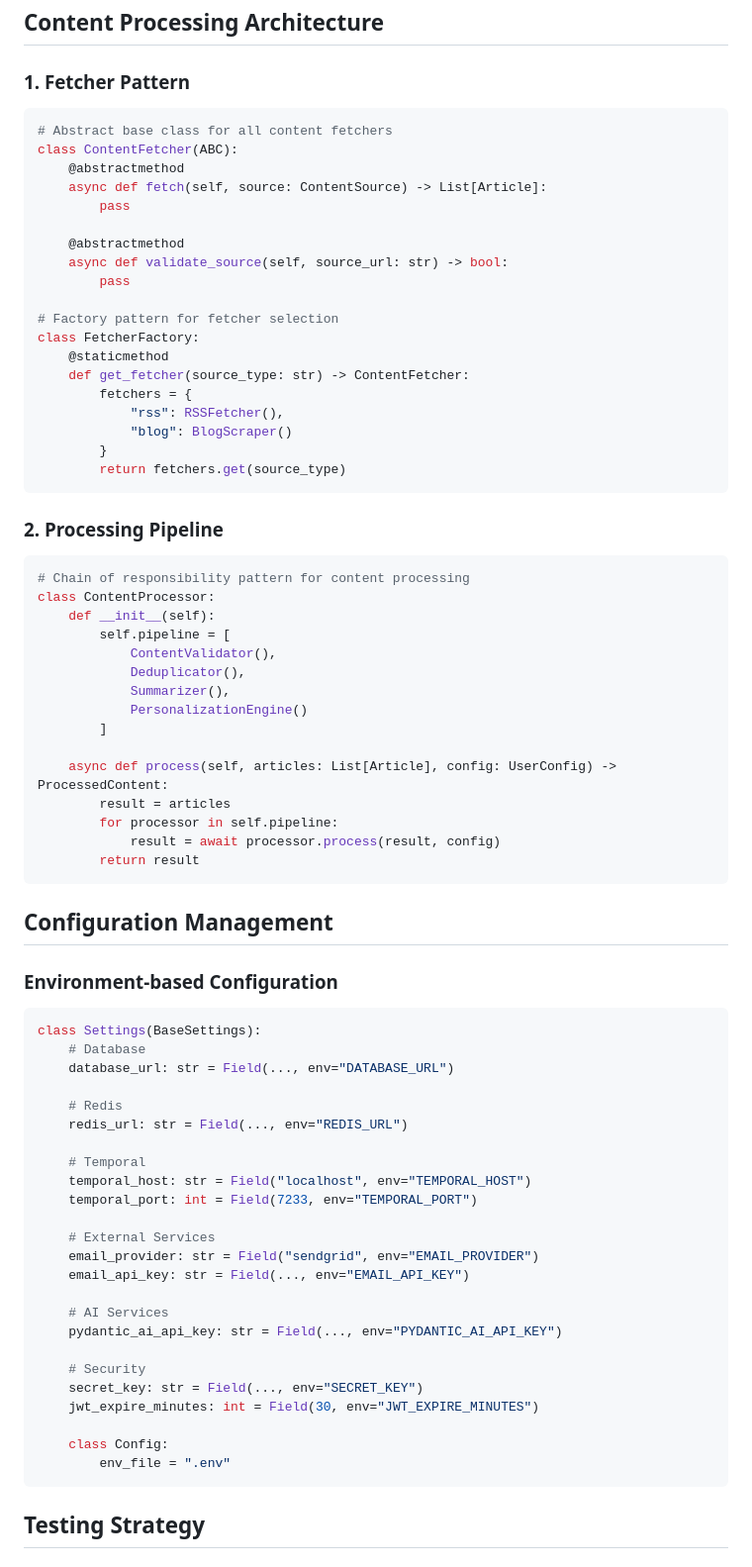
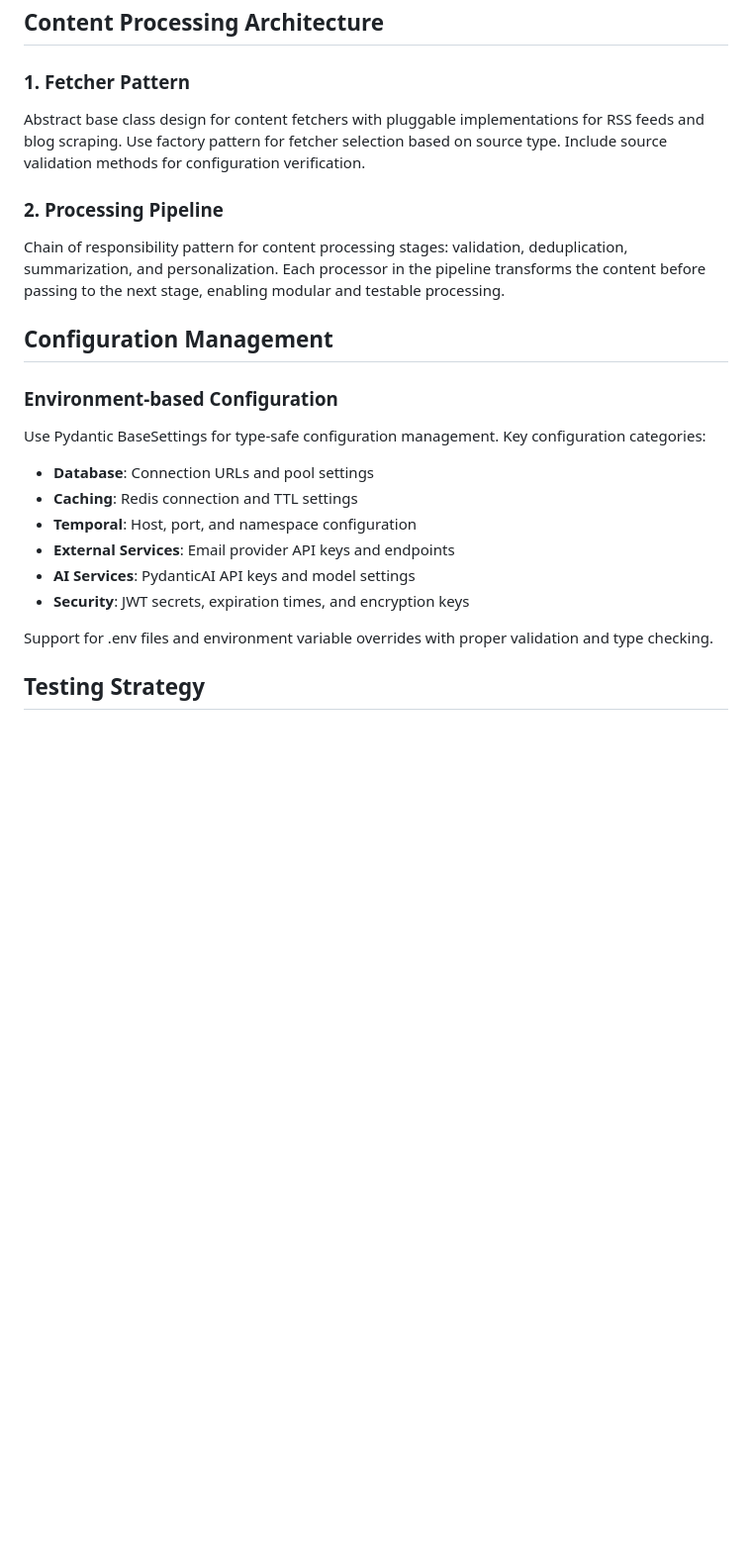
Before and after one commit to PuChenTW/Periscope, a Markdown page: backend/CLAUDE.md, the part around one of its changes. Shown at 99% size. Rendered like a GitHub page; blank space fills up the shorter version.

Commit message:
refactor: Remove outdated development environment setup and improve project structure documentation

````diff
--- a/backend/CLAUDE.md
+++ b/backend/CLAUDE.md
@@ -502,76 +310,23 @@ class ContentProcessingWorkflow:
 ## Content Processing Architecture
 
 ### 1. Fetcher Pattern
-```python
-# Abstract base class for all content fetchers
-class ContentFetcher(ABC):
-    @abstractmethod
-    async def fetch(self, source: ContentSource) -> List[Article]:
-        pass
-
-    @abstractmethod
-    async def validate_source(self, source_url: str) -> bool:
-        pass
-
-# Factory pattern for fetcher selection
-class FetcherFactory:
-    @staticmethod
-    def get_fetcher(source_type: str) -> ContentFetcher:
-        fetchers = {
-            "rss": RSSFetcher(),
-            "blog": BlogScraper()
-        }
-        return fetchers.get(source_type)
-```
+Abstract base class design for content fetchers with pluggable implementations for RSS feeds and blog scraping. Use factory pattern for fetcher selection based on source type. Include source validation methods for configuration verification.
 
 ### 2. Processing Pipeline
-```python
-# Chain of responsibility pattern for content processing
-class ContentProcessor:
-    def __init__(self):
-        self.pipeline = [
-            ContentValidator(),
-            Deduplicator(),
-            Summarizer(),
-            PersonalizationEngine()
-        ]
-
-    async def process(self, articles: List[Article], config: UserConfig) -> ProcessedContent:
-        result = articles
-        for processor in self.pipeline:
-            result = await processor.process(result, config)
-        return result
-```
+Chain of responsibility pattern for content processing stages: validation, deduplication, summarization, and personalization. Each processor in the pipeline transforms the content before passing to the next stage, enabling modular and testable processing.
 
 ## Configuration Management
 
 ### Environment-based Configuration
-```python
-class Settings(BaseSettings):
-    # Database
-    database_url: str = Field(..., env="DATABASE_URL")
+Use Pydantic BaseSettings for type-safe configuration management. Key configuration categories:
+- **Database**: Connection URLs and pool settings
+- **Caching**: Redis connection and TTL settings
+- **Temporal**: Host, port, and namespace configuration
+- **External Services**: Email provider API keys and endpoints
+- **AI Services**: PydanticAI API keys and model settings
+- **Security**: JWT secrets, expiration times, and encryption keys
 
-    # Redis
-    redis_url: str = Field(..., env="REDIS_URL")
-
-    # Temporal
-    temporal_host: str = Field("localhost", env="TEMPORAL_HOST")
-    temporal_port: int = Field(7233, env="TEMPORAL_PORT")
-
-    # External Services
-    email_provider: str = Field("sendgrid", env="EMAIL_PROVIDER")
-    email_api_key: str = Field(..., env="EMAIL_API_KEY")
-
-    # AI Services
-    pydantic_ai_api_key: str = Field(..., env="PYDANTIC_AI_API_KEY")
-
-    # Security
-    secret_key: str = Field(..., env="SECRET_KEY")
-    jwt_expire_minutes: int = Field(30, env="JWT_EXPIRE_MINUTES")
-
-    class Config:
-        env_file = ".env"
-```
+Support for .env files and environment variable overrides with proper validation and type checking.
 
 ## Testing Strategy
 
````
Also changed, not shown: other parts of backend/CLAUDE.md (+42 -303 lines).
